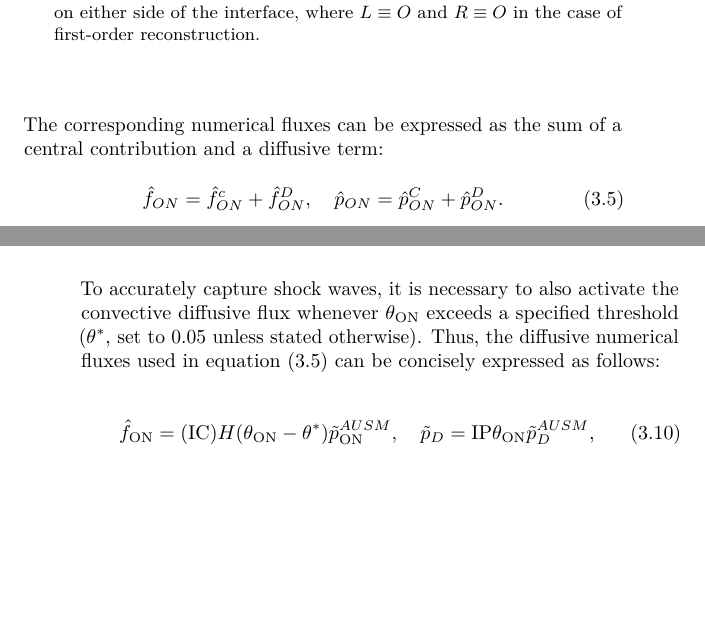
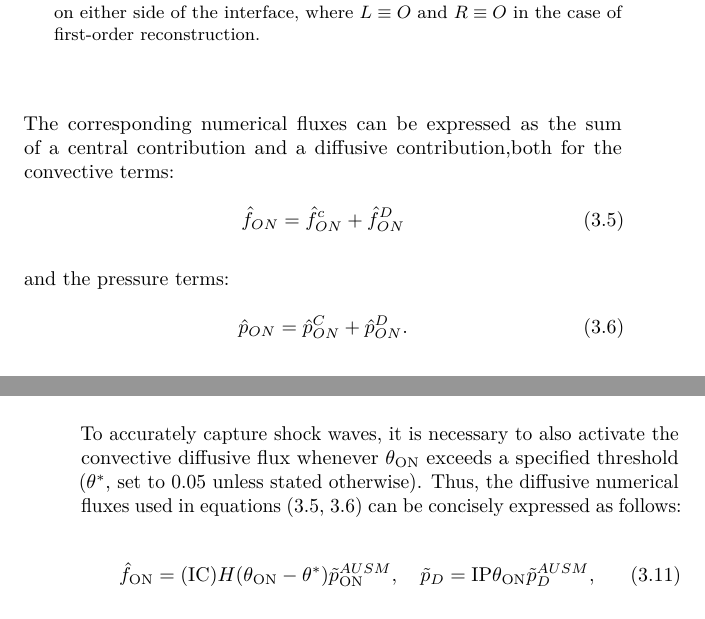
Before and after one commit to fontanadan/Tesi_sapthesis, a LaTeX thesis (THESIS_DF.tex): two parts of pages 69 and 70 of 99, joined at a grey line, cut so that both start at the same text, the shorter picture padded with empty space. Compiled offline with pdfLaTeX.

Commit message:
upload commit

```diff
--- a/THESIS_DF.tex
+++ b/THESIS_DF.tex
@@ -1321,11 +1321,18 @@
 		\end{Bmatrix}.
 	\end{equation}
 	\\
-	The corresponding numerical fluxes can be expressed as the sum of a central contribution and a diffusive term:
-
-	\begin{equation}
-		\hat{f}_{ON} = \hat{f}^{c}_{ON} + \hat{f}^{D}_{ON}, \quad \hat{p}_{ON} = \hat{p}^{C}_{ON} + \hat{p}^{D}_{ON}.
-		\label{central_diffusive_fluxes}
+	The corresponding numerical fluxes can be expressed as the sum of a central contribution and a diffusive contribution,both for the convective terms:
+
+	\begin{equation}
+		\hat{f}_{ON} = \hat{f}^{c}_{ON} + \hat{f}^{D}_{ON}
+		\label{convective_central_diffusive_fluxes}
+	\end{equation}
+	\\
+	and the pressure terms:
+
+	\begin{equation}
+		\hat{p}_{ON} = \hat{p}^{C}_{ON} + \hat{p}^{D}_{ON}.
+		\label{diffusive_central_diffusive_fluxes}
 	\end{equation}
 	\\
 	The central part of the convective flux is determined using the following relation \cite{PIROZZOLI20107180}:
@@ -1355,7 +1362,7 @@
 		\theta_{\text{ON}} = \frac{1}{2} (\theta_O +\theta_N)
 	\end{equation}
 	\\
-	To accurately capture shock waves, it is necessary to also activate the convective diffusive flux whenever $ \theta_{\text{ON}} $ exceeds a specified threshold ($ \theta^* $, set to 0.05 unless stated otherwise). Thus, the diffusive numerical fluxes used in equation (\ref{central_diffusive_fluxes}) can be concisely expressed as follows:
+	To accurately capture shock waves, it is necessary to also activate the convective diffusive flux whenever $ \theta_{\text{ON}} $ exceeds a specified threshold ($ \theta^* $, set to 0.05 unless stated otherwise). Thus, the diffusive numerical fluxes used in equations (\ref{convective_central_diffusive_fluxes}, \ref{diffusive_central_diffusive_fluxes}) can be concisely expressed as follows:
 
 	\begin{equation}
 		\hat{f}_{\text{ON}} = (\text{IC}) H (\theta_{\text{ON}} - \theta^*) \tilde{p}_{\text{ON}}^{AUSM}, \quad
```
Also changed, not shown: 3 other files.
